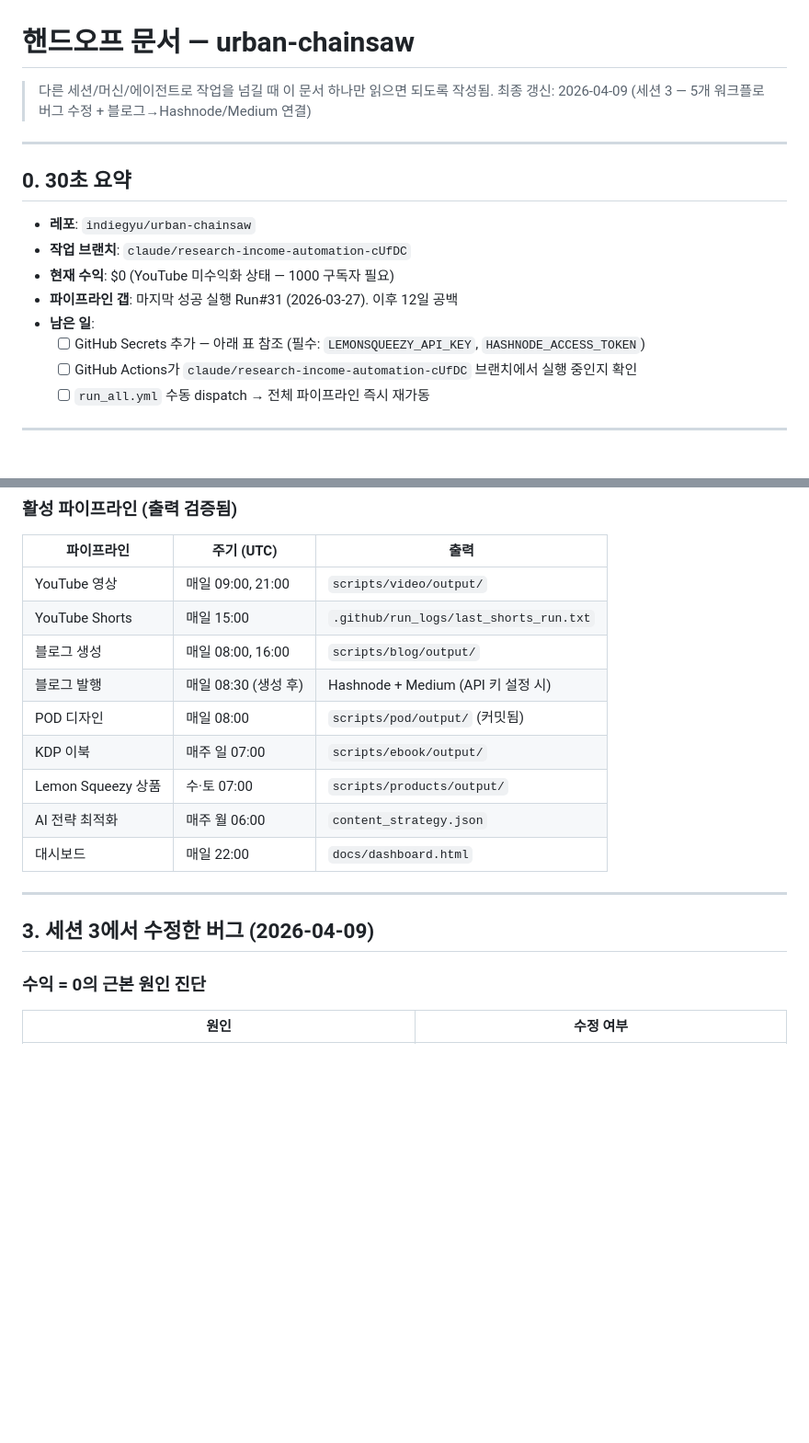
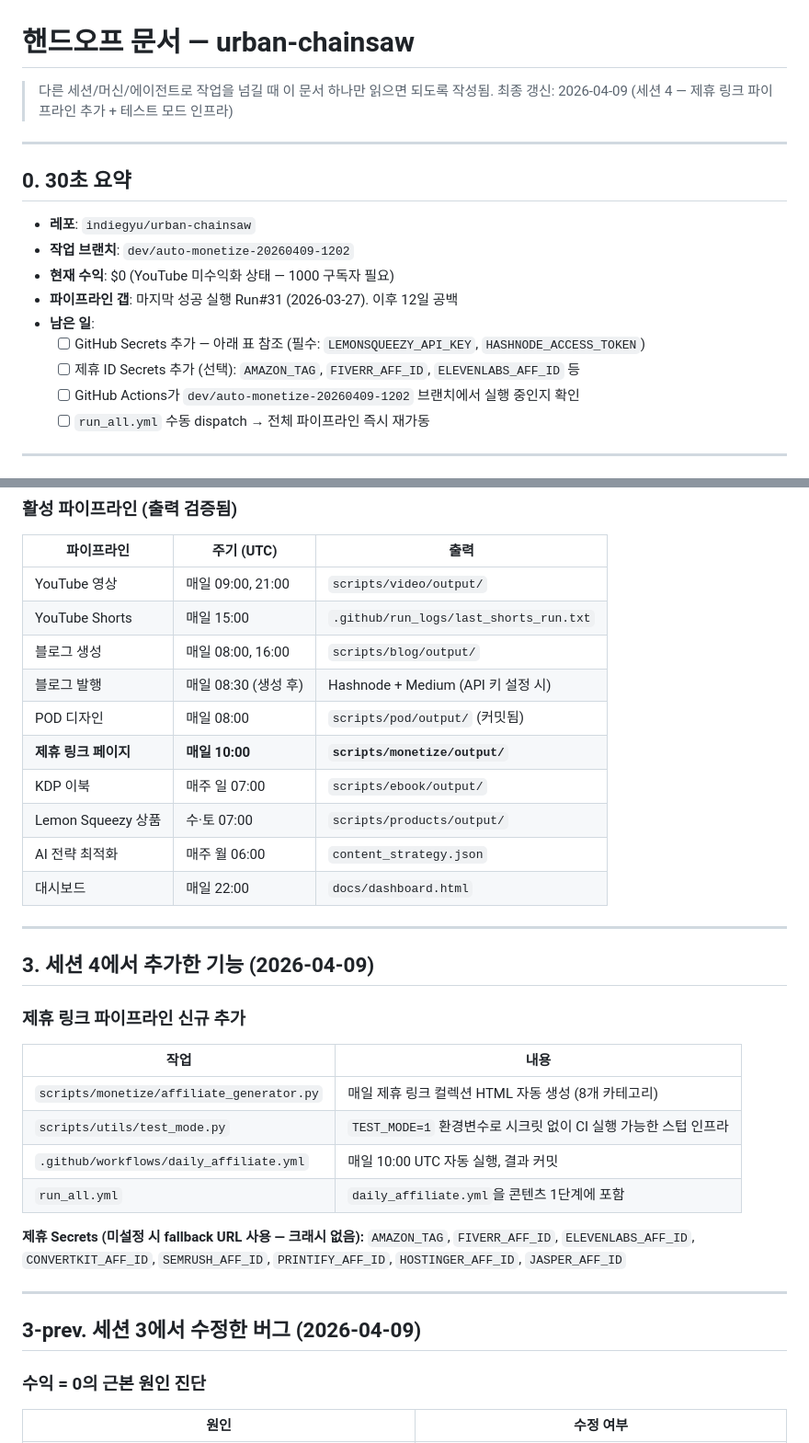
Before and after one commit to indiegyu/urban-chainsaw, a Markdown page: HANDOFF.md, 2 parts joined by grey strips. Shown at 92% size. GitHub-like rendering; blank space fills up the shorter version.

Commit message:
docs: 세션 4 핸드오프 갱신 — 제휴 링크 파이프라인 추가 반영
Co-Authored-By: Claude Sonnet 4.6 <noreply@anthropic.com>

```diff
--- a/HANDOFF.md
+++ b/HANDOFF.md
@@ -1,19 +1,20 @@
 # 핸드오프 문서 — urban-chainsaw
 
 > 다른 세션/머신/에이전트로 작업을 넘길 때 이 문서 하나만 읽으면 되도록 작성됨.
-> 최종 갱신: 2026-04-09 (세션 3 — 5개 워크플로 버그 수정 + 블로그→Hashnode/Medium 연결)
+> 최종 갱신: 2026-04-09 (세션 4 — 제휴 링크 파이프라인 추가 + 테스트 모드 인프라)
 
 ---
 
 ## 0. 30초 요약
 
 - **레포**: `indiegyu/urban-chainsaw`
-- **작업 브랜치**: `claude/research-income-automation-cUfDC`
+- **작업 브랜치**: `dev/auto-monetize-20260409-1202`
 - **현재 수익**: $0 (YouTube 미수익화 상태 — 1000 구독자 필요)
 - **파이프라인 갭**: 마지막 성공 실행 Run#31 (2026-03-27). 이후 12일 공백
 - **남은 일**:
   - [ ] GitHub Secrets 추가 — 아래 표 참조 (필수: `LEMONSQUEEZY_API_KEY`, `HASHNODE_ACCESS_TOKEN`)
-  - [ ] GitHub Actions가 `claude/research-income-automation-cUfDC` 브랜치에서 실행 중인지 확인
+  - [ ] 제휴 ID Secrets 추가 (선택): `AMAZON_TAG`, `FIVERR_AFF_ID`, `ELEVENLABS_AFF_ID` 등
+  - [ ] GitHub Actions가 `dev/auto-monetize-20260409-1202` 브랜치에서 실행 중인지 확인
   - [ ] `run_all.yml` 수동 dispatch → 전체 파이프라인 즉시 재가동
 
 ---
@@ -43,6 +44,7 @@ cat HANDOFF.md
 | 블로그 생성 | 매일 08:00, 16:00 | `scripts/blog/output/` |
 | 블로그 발행 | 매일 08:30 (생성 후) | Hashnode + Medium (API 키 설정 시) |
 | POD 디자인 | 매일 08:00 | `scripts/pod/output/` (커밋됨) |
+| **제휴 링크 페이지** | **매일 10:00** | **`scripts/monetize/output/`** |
 | KDP 이북 | 매주 일 07:00 | `scripts/ebook/output/` |
 | Lemon Squeezy 상품 | 수·토 07:00 | `scripts/products/output/` |
 | AI 전략 최적화 | 매주 월 06:00 | `content_strategy.json` |
@@ -50,7 +52,24 @@ cat HANDOFF.md
 
 ---
 
-## 3. 세션 3에서 수정한 버그 (2026-04-09)
+## 3. 세션 4에서 추가한 기능 (2026-04-09)
+
+### 제휴 링크 파이프라인 신규 추가
+
+| 작업 | 내용 |
+|---|---|
+| `scripts/monetize/affiliate_generator.py` | 매일 제휴 링크 컬렉션 HTML 자동 생성 (8개 카테고리) |
+| `scripts/utils/test_mode.py` | `TEST_MODE=1` 환경변수로 시크릿 없이 CI 실행 가능한 스텁 인프라 |
+| `.github/workflows/daily_affiliate.yml` | 매일 10:00 UTC 자동 실행, 결과 커밋 |
+| `run_all.yml` | `daily_affiliate.yml`을 콘텐츠 1단계에 포함 |
+
+**제휴 Secrets (미설정 시 fallback URL 사용 — 크래시 없음):**
+`AMAZON_TAG`, `FIVERR_AFF_ID`, `ELEVENLABS_AFF_ID`, `CONVERTKIT_AFF_ID`,
+`SEMRUSH_AFF_ID`, `PRINTIFY_AFF_ID`, `HOSTINGER_AFF_ID`, `JASPER_AFF_ID`
+
+---
+
+## 3-prev. 세션 3에서 수정한 버그 (2026-04-09)
 
 ### 수익 = 0의 근본 원인 진단
 
```
